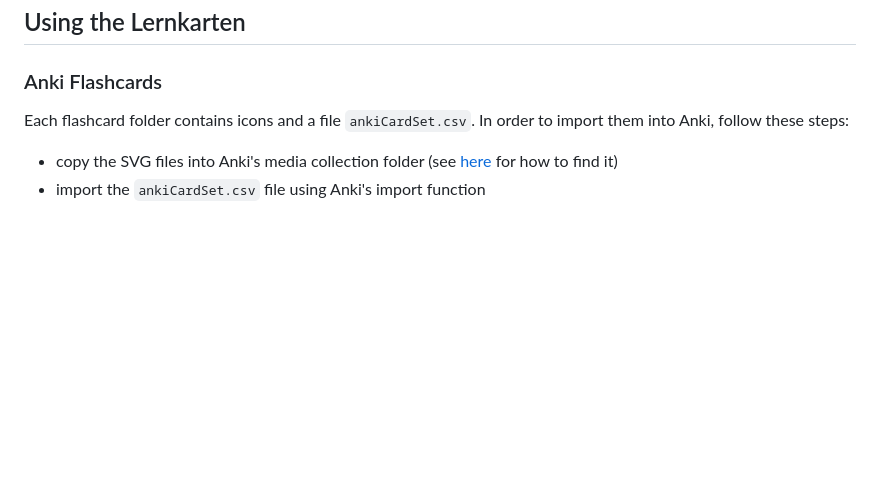
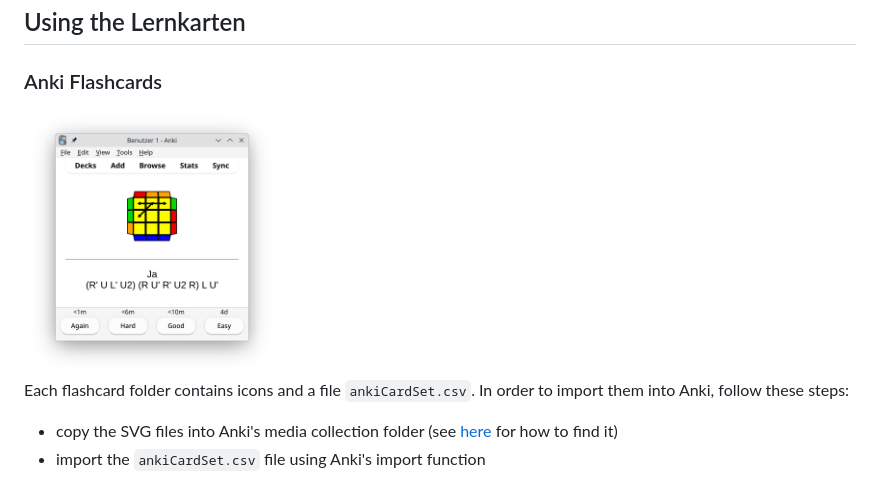
Before and after one commit to MaxG87/lernkarten-fridrich, a Markdown page: README.md, the part around the change. GitHub-like rendering; pictures changed too: docs/images/screenshot_anki_Ja.png (added); blank space fills up the shorter version.

Commit message:
docs: Add Anki screenshot as example

```diff
--- a/README.md
+++ b/README.md
@@ -35,6 +35,8 @@ program for regeneration of the icons, CSVs and PDFs.
 ## Using the Lernkarten
 
 ### Anki Flashcards
+
+<img src="./docs/images/screenshot_anki_Ja.png" alt="Anki Card Browser Example" width="256"/>
 
 Each flashcard folder contains icons and a file `ankiCardSet.csv`. In order to import them
 into Anki, follow these steps:
```
